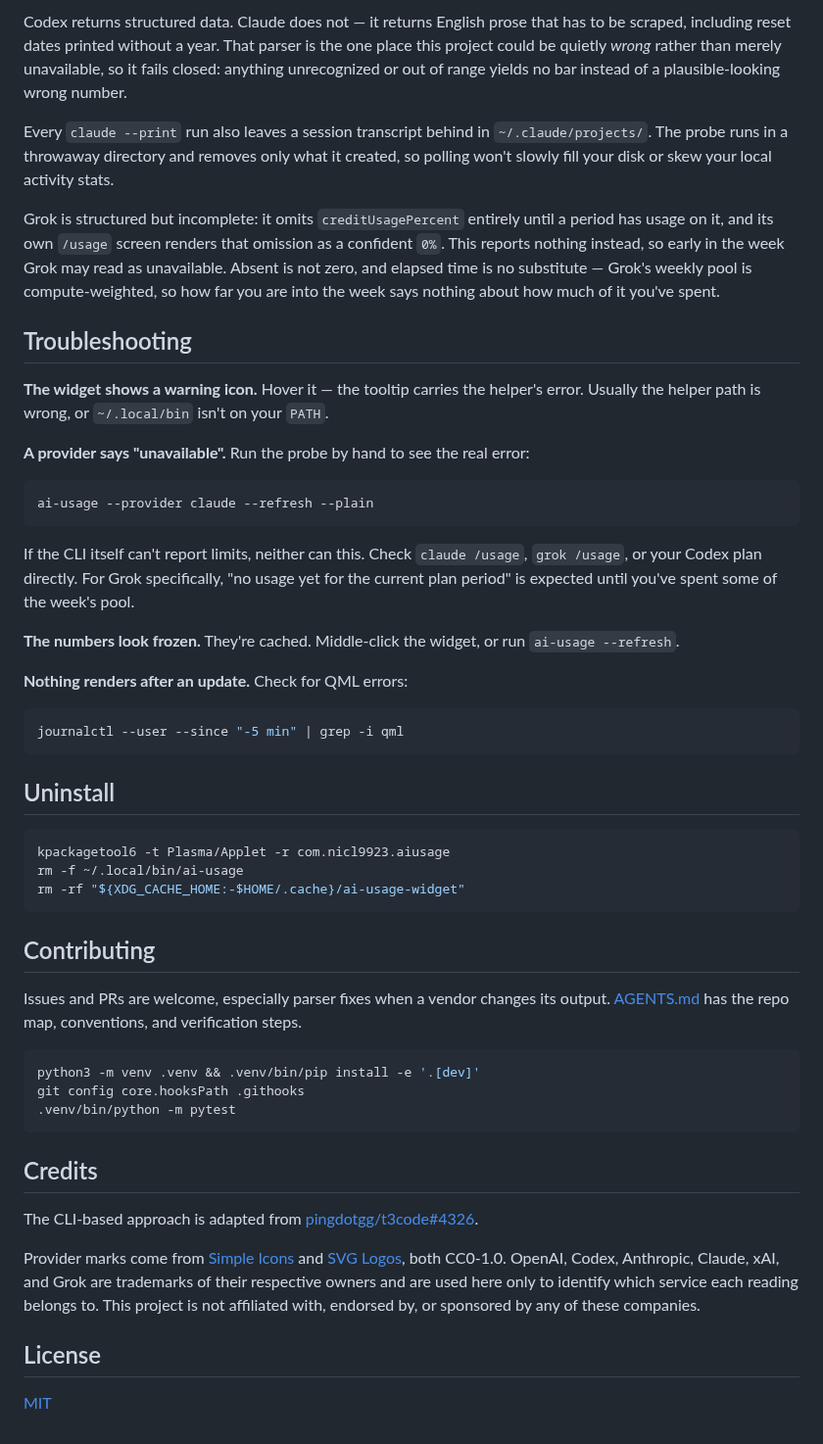
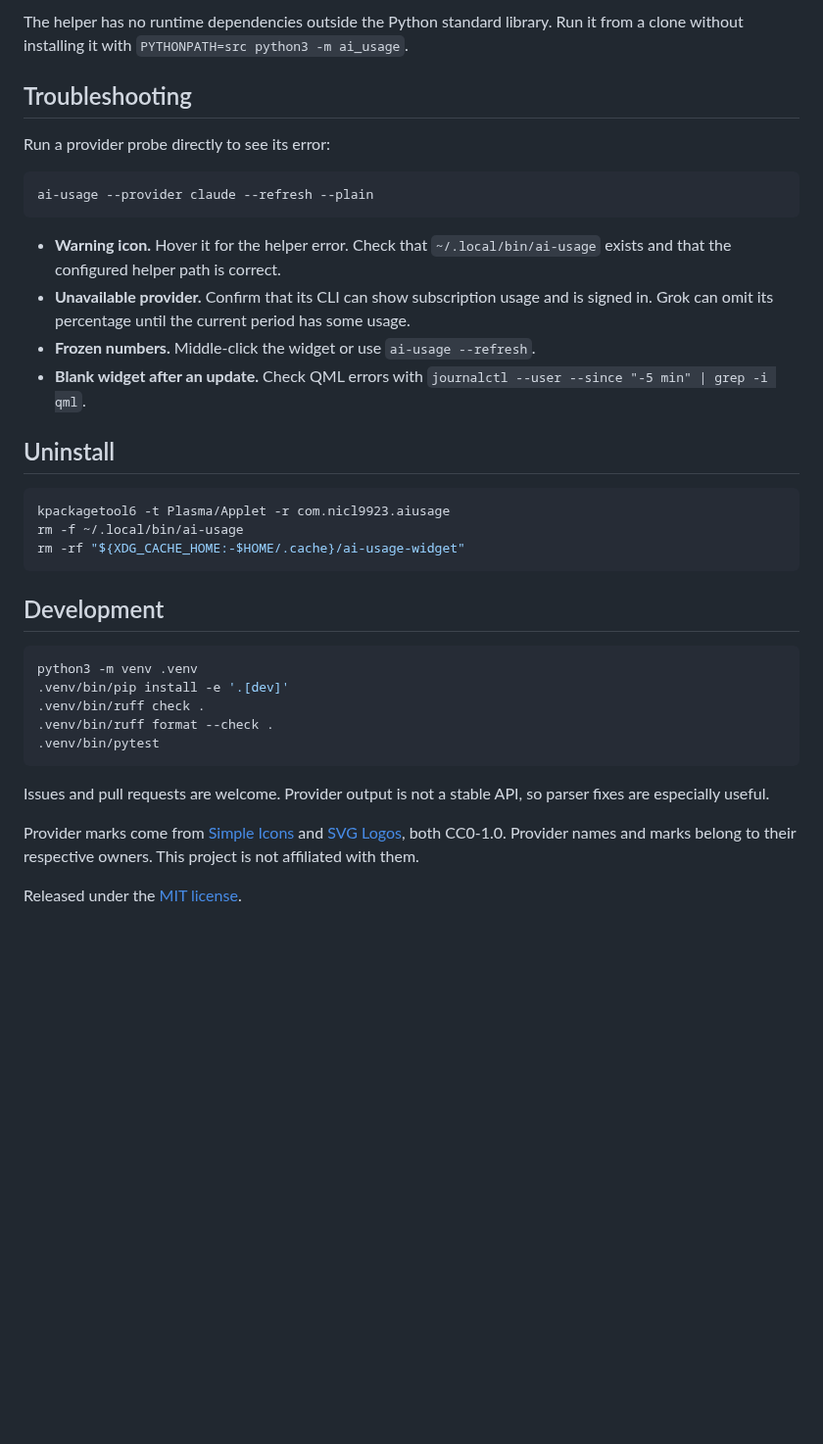
Before and after one commit to NicL9923/ai-usage-widget, a Markdown page: README.md, the part around one of its changes. Shown at 98% size. Rendered like a GitHub page; blank space fills up the shorter version.

````diff
--- a/README.md
+++ b/README.md
@@ -167,42 +82,21 @@ between TTL expiries that is a cache read, not a CLI run.
-Codex returns structured data. Claude does not — it returns English prose that has to be
-scraped, including reset dates printed without a year. That parser is the one place this
-project could be quietly *wrong* rather than merely unavailable, so it fails closed:
-anything unrecognized or out of range yields no bar instead of a plausible-looking wrong
-number.
-
-Every `claude --print` run also leaves a session transcript behind in `~/.claude/projects/`.
-The probe runs in a throwaway directory and removes only what it created, so polling won't
-slowly fill your disk or skew your local activity stats.
-
-Grok is structured but incomplete: it omits `creditUsagePercent` entirely until a period has
-usage on it, and its own `/usage` screen renders that omission as a confident `0%`. This
-reports nothing instead, so early in the week Grok may read as unavailable. Absent is not
-zero, and elapsed time is no substitute — Grok's weekly pool is compute-weighted, so how far
-you are into the week says nothing about how much of it you've spent.
+The helper has no runtime dependencies outside the Python standard library. Run it from a
+clone without installing it with `PYTHONPATH=src python3 -m ai_usage`.
 
 ## Troubleshooting
 
-**The widget shows a warning icon.** Hover it — the tooltip carries the helper's error.
-Usually the helper path is wrong, or `~/.local/bin` isn't on your `PATH`.
-
-**A provider says "unavailable".** Run the probe by hand to see the real error:
+Run a provider probe directly to see its error:
 
 ```bash
 ai-usage --provider claude --refresh --plain
 ```
 
-If the CLI itself can't report limits, neither can this. Check `claude /usage`, `grok /usage`,
-or your Codex plan directly. For Grok specifically, "no usage yet for the current plan period"
-is expected until you've spent some of the week's pool.
-
-**The numbers look frozen.** They're cached. Middle-click the widget, or run
-`ai-usage --refresh`.
-
-**Nothing renders after an update.** Check for QML errors:
-
-```bash
-journalctl --user --since "-5 min" | grep -i qml
-```
+- **Warning icon.** Hover it for the helper error. Check that `~/.local/bin/ai-usage`
+  exists and that the configured helper path is correct.
+- **Unavailable provider.** Confirm that its CLI can show subscription usage and is signed
+  in. Grok can omit its percentage until the current period has some usage.
+- **Frozen numbers.** Middle-click the widget or use `ai-usage --refresh`.
+- **Blank widget after an update.** Check QML errors with
+  `journalctl --user --since "-5 min" | grep -i qml`.
 
 ## Uninstall
 
@@ -212,28 +106,21 @@ rm -f ~/.local/bin/ai-usage
 rm -rf "${XDG_CACHE_HOME:-$HOME/.cache}/ai-usage-widget"
 ```
 
-## Contributing
-
-Issues and PRs are welcome, especially parser fixes when a vendor changes its output.
-[AGENTS.md](AGENTS.md) has the repo map, conventions, and verification steps.
+## Development
 
 ```bash
-python3 -m venv .venv && .venv/bin/pip install -e '.[dev]'
-git config core.hooksPath .githooks
-.venv/bin/python -m pytest
+python3 -m venv .venv
+.venv/bin/pip install -e '.[dev]'
+.venv/bin/ruff check .
+.venv/bin/ruff format --check .
+.venv/bin/pytest
 ```
 
-## Credits
-
-The CLI-based approach is adapted from
-[pingdotgg/t3code#4326](https://github.com/pingdotgg/t3code/pull/4326).
+Issues and pull requests are welcome. Provider output is not a stable API, so parser fixes
+are especially useful.
 
 Provider marks come from [Simple Icons](https://simpleicons.org/) and
-[SVG Logos](https://github.com/gilbarbara/logos), both CC0-1.0. OpenAI, Codex, Anthropic,
-Claude, xAI, and Grok are trademarks of their respective owners and are used here only to
-identify which service each reading belongs to. This project is not affiliated with,
-endorsed by, or sponsored by any of these companies.
+[SVG Logos](https://github.com/gilbarbara/logos), both CC0-1.0. Provider names and marks
+belong to their respective owners. This project is not affiliated with them.
 
-## License
-
-[MIT](LICENSE)
+Released under the [MIT license](LICENSE).
````
Also changed, not shown: other parts of README.md (+41 -126 lines), docs/ai-usage.png (added), 9 other files.
